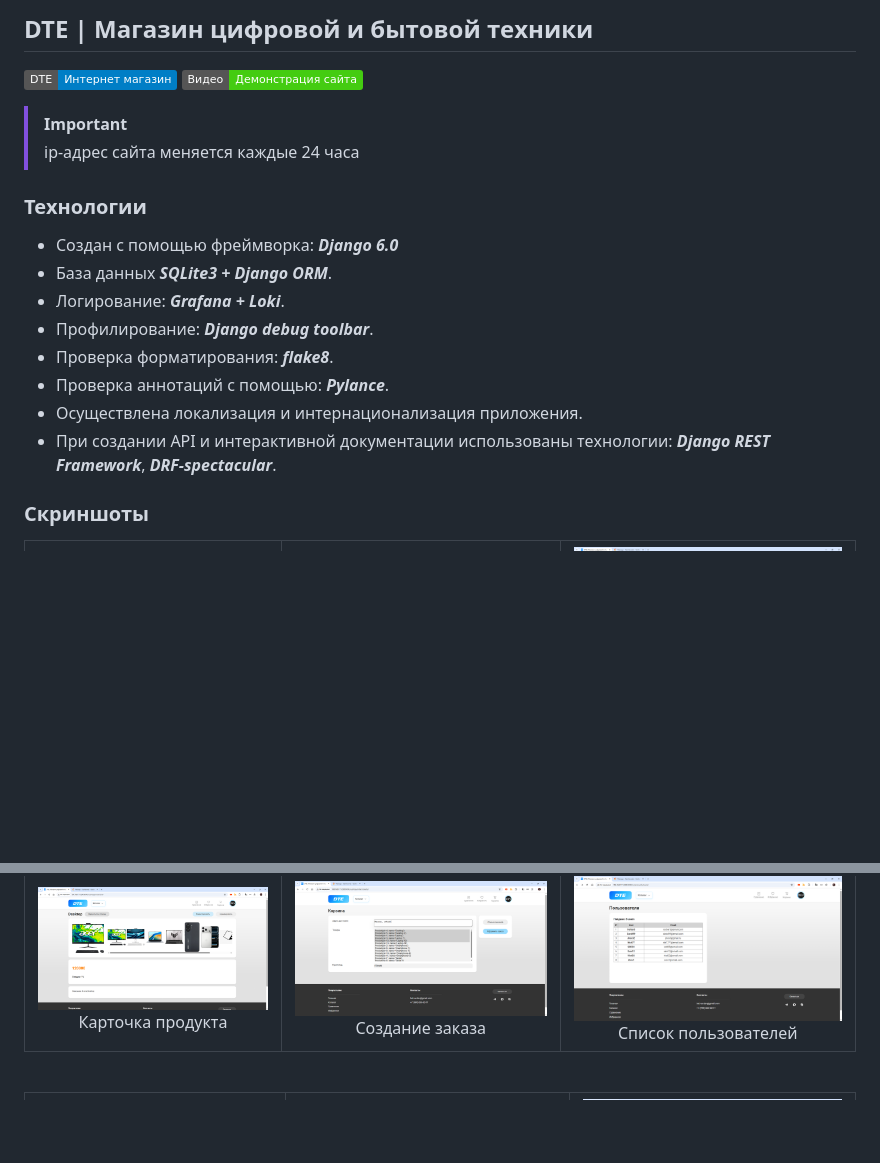
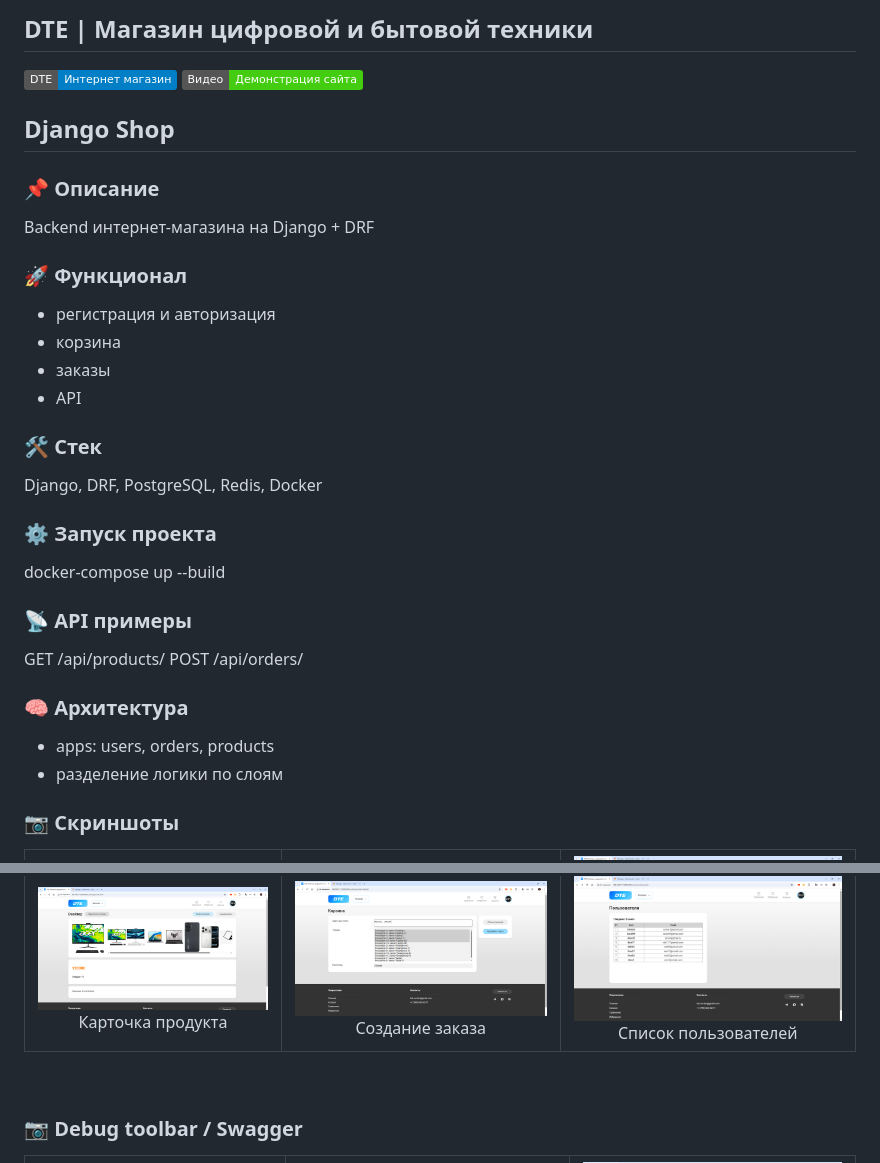
Before and after one commit to ViktorBelik/Django_site, a Markdown page: README.md, 2 parts joined by grey strips. Rendered like a GitHub page; badges without logos; blank space fills up the shorter version.

```diff
--- a/README.md
+++ b/README.md
@@ -4,21 +4,34 @@
 
 [![DTE](https://img.shields.io/badge/DTE-Интернет%20магазин-blue?logo=reasonstudios)](http://158.160.171.230:8000/shop/) [![Video](https://img.shields.io/badge/Видео-Демонстрация%20сайта-brightgreen?&logo=youtube&logoColor=red&labelColor=grey)](https://drive.google.com/file/d/1zCxhZMp4mwBI0tb13hLB87c12Yk4cJYL/view?usp=sharing)
 
-> [!IMPORTANT]
-> ip-адрес сайта меняется каждые 24 часа
 
-### Технологии
+## Django Shop
 
-- Создан с помощью фреймворка: ***Django 6.0***
-- База данных ***SQLite3 + Django ORM***.
-- Логирование: ***Grafana + Loki***.
-- Профилирование: ***Django debug toolbar***.
-- Проверка форматирования: ***flake8***.
-- Проверка аннотаций с помощью: ***Pylance***.
-- Осуществлена локализация и интернационализация приложения.
-- При создании API и интерактивной документации использованы технологии: ***Django REST Framework***, ***DRF-spectacular***.
+### 📌 Описание
+Backend интернет-магазина на Django + DRF
 
-### Скриншоты
+### 🚀 Функционал
+- регистрация и авторизация
+- корзина
+- заказы
+- API
+
+### 🛠 Стек
+Django, DRF, PostgreSQL, Redis, Docker
+
+### ⚙️ Запуск проекта
+
+docker-compose up --build
+
+### 📡 API примеры
+GET /api/products/
+POST /api/orders/
+
+### 🧠 Архитектура
+- apps: users, orders, products
+- разделение логики по слоям
+
+### 📷 Скриншоты
 
 <table>
   <tr>
@@ -65,6 +78,9 @@
   </tr>
 </table>
 <br>
+
+### 📷 Debug toolbar / Swagger
+
 <table>
   <tr>
     <td>
```
